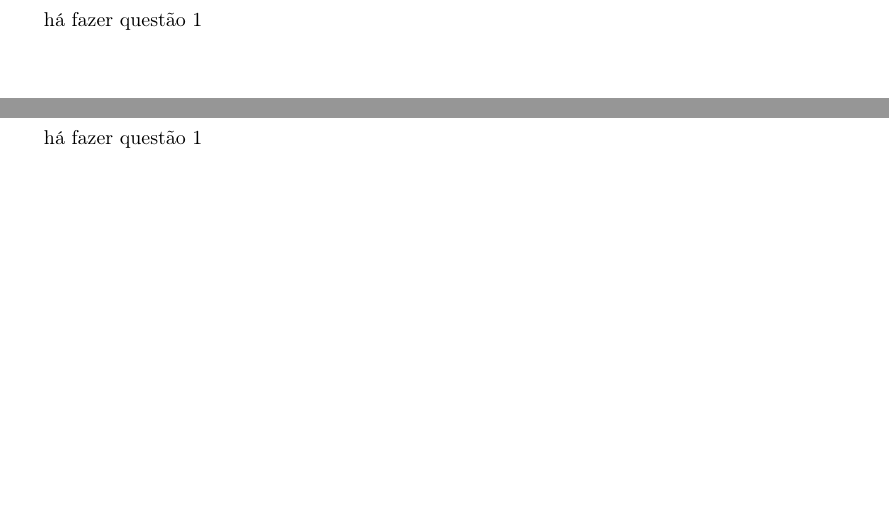
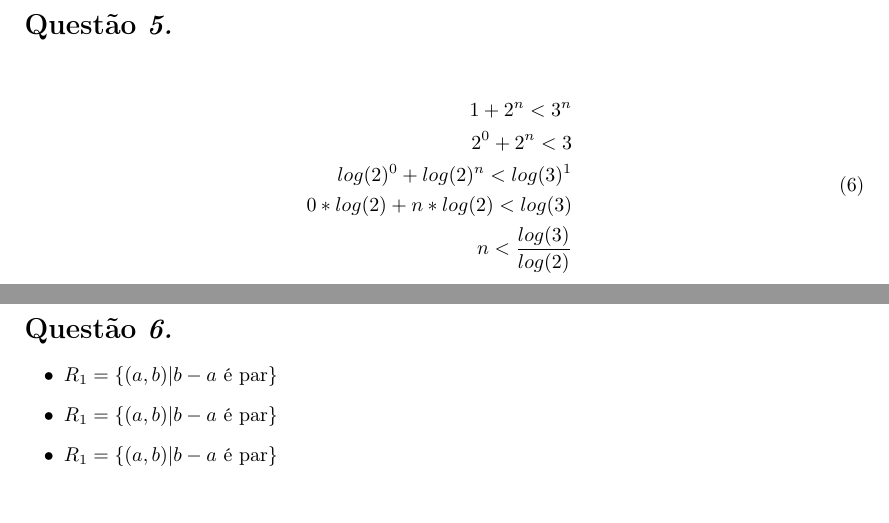
Before and after one commit to MrLaTeXWorkshop/FTC-GLR, a LaTeX document (src/lista1/main.tex, which reads src/lista1/questoes/questao5.tex, src/lista1/questoes/questao6.tex): two parts of pages 5 and 6 of 6, joined at a grey line, cut at the place of the change. Compiled offline with pdfLaTeX.

Commit message:
questao 5 feita, fazendo questao 6

```diff
--- a/src/lista1/questoes/questao5.tex
+++ b/src/lista1/questoes/questao5.tex
@@ -1,5 +1,12 @@
 \begin{question}
-	há fazer questão 1
+		\begin{equation}
+	  \begin{split}
+	  		1 + 2^{n} < 3^{n} \\
+			2^{0} + 2^{n} < 3 \\
+			log(2)^{0} + log(2)^{n} < log(3)^{1} \\
+			0*log(2) + n*log(2) < log(3) \\
+			n < \frac{log(3)}{log(2)} \\
+		\end{split}
+	\end{equation}
 \end{question}
-
 \newpage
--- a/src/lista1/questoes/questao6.tex
+++ b/src/lista1/questoes/questao6.tex
@@ -1,5 +1,9 @@
 \begin{question}
-	há fazer questão 1
+	\begin{itemize}
+		\item $R_1 = \{ (a,b) | b -a \text{ é par} \}$
+		\item $R_1 = \{ (a,b) | b -a \text{ é par} \}$
+		\item $R_1 = \{ (a,b) | b -a \text{ é par} \}$
+	\end{itemize}
 \end{question}
 
 \newpage
```
Also changed, not shown: src/lista1/main.pdf.
